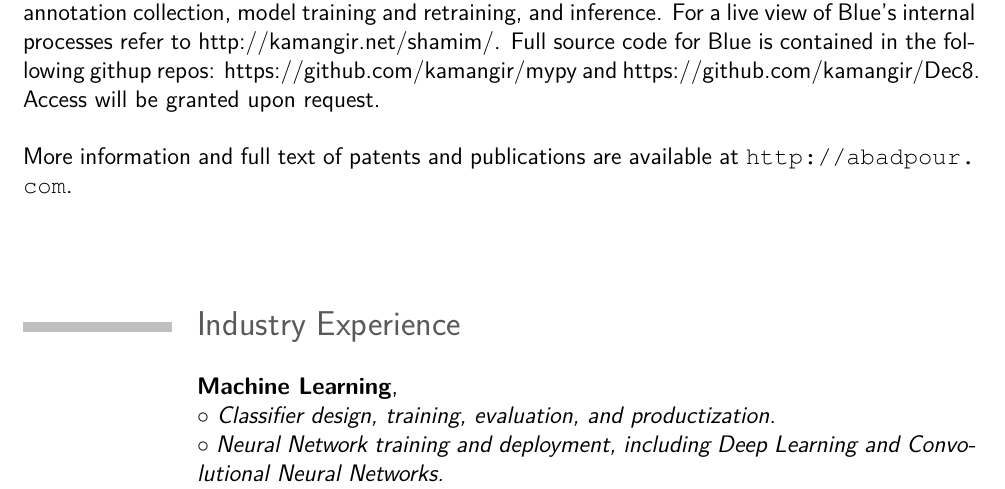
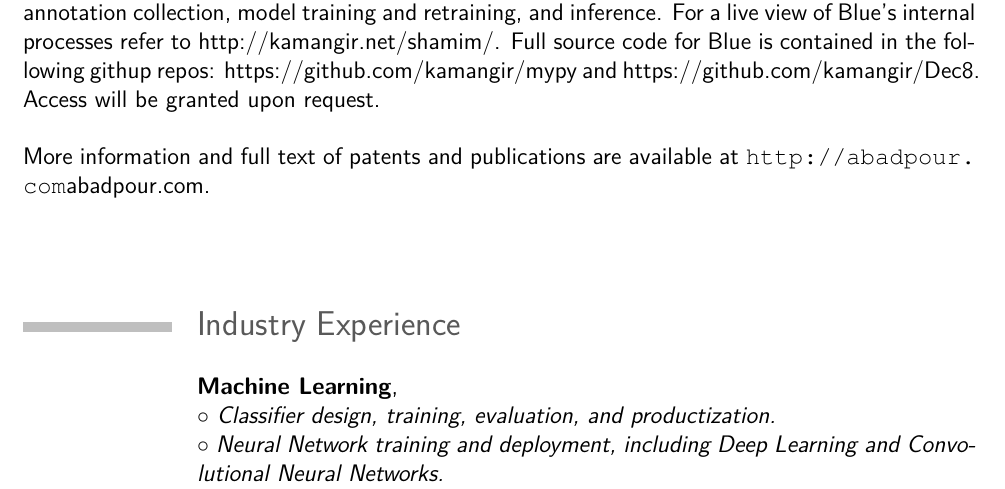
Before and after one commit to kamangir/CV, a LaTeX CV (src/cv.tex, which reads src/_opening_statement.tex): part of page 2 of 8, cut so that both start at the same text. Compiled offline with pdfLaTeX.

Commit message:
cv rebuilt

```diff
--- a/src/_opening_statement.tex
+++ b/src/_opening_statement.tex
@@ -56,6 +56,6 @@ request.
 
 
 \vspace{0.5cm}
-More information and full text of patents and publications are available at \url{http://abadpour.com}.
+More information and full text of patents and publications are available at \url{http://abadpour.com}{abadpour.com}.
 
 \vspace{1.5cm}
```
Also changed, not shown: src/_revision.tex (+1 -1 lines), cv-full.pdf, cv.pdf, kamangir-resume.pdf.
